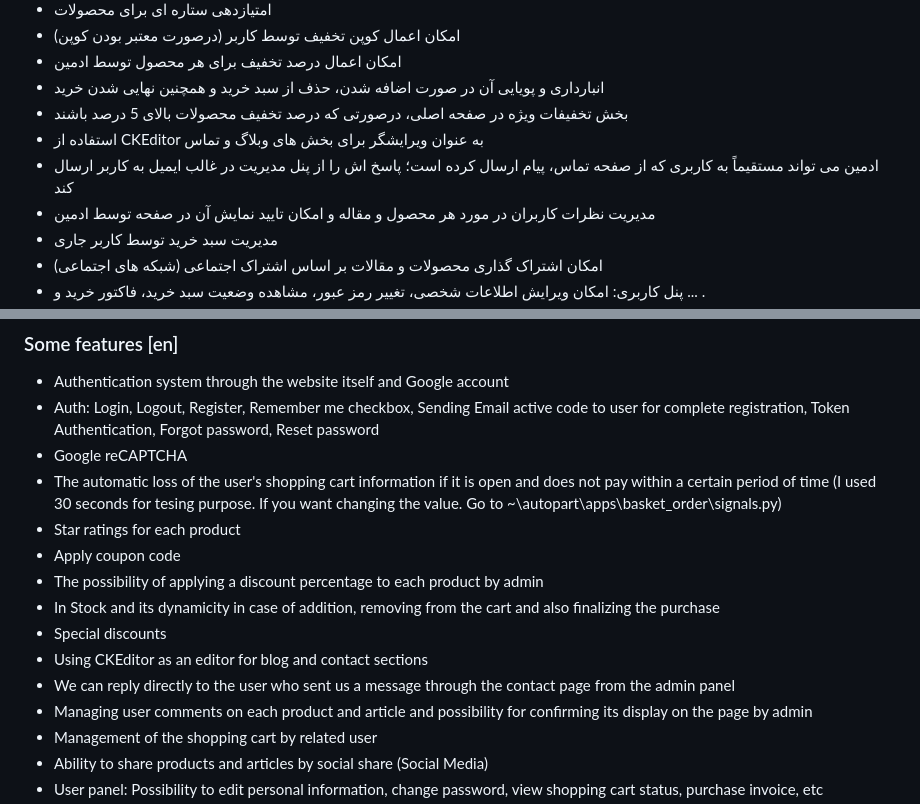
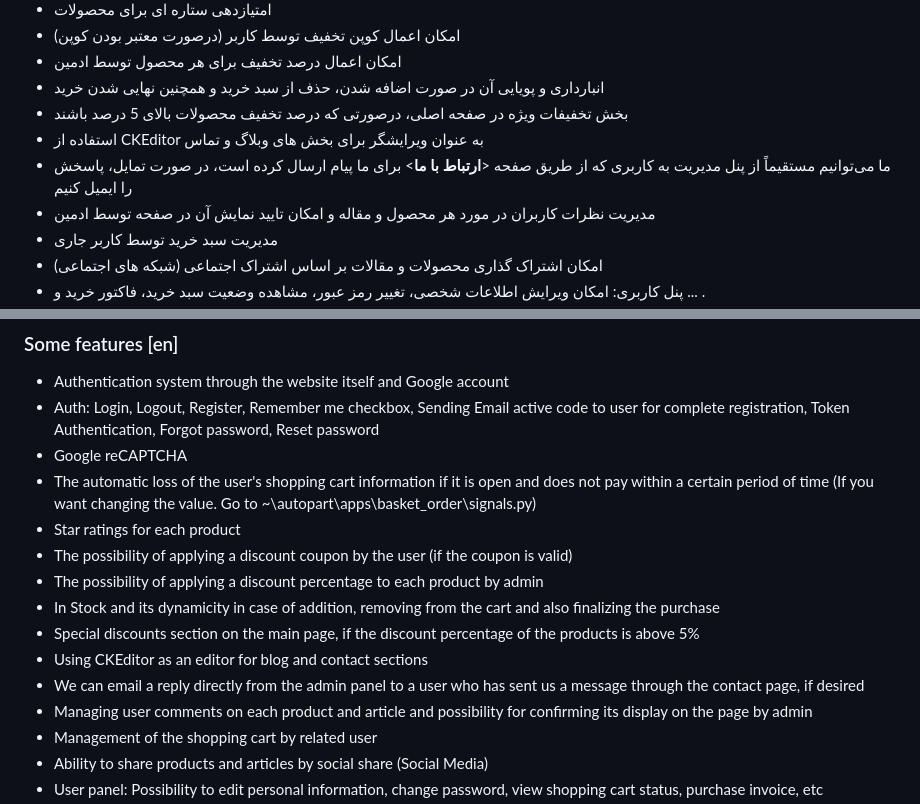
Before and after one commit to Ali-Davoudi/autopart, a Markdown page: README.md, 2 parts joined by grey strips. Drawn GitHub-style.

```diff
--- a/README.md
+++ b/README.md
@@ -58,7 +58,7 @@ python manage.py createsuperuser
 - انبارداری و پویایی آن در صورت اضافه شدن، حذف از سبد خرید و همچنین نهایی شدن خرید
 - بخش تخفیفات ویژه در صفحه اصلی، درصورتی که درصد تخفیف محصولات بالای 5 درصد باشند
 - استفاده از CKEditor به عنوان ویرایشگر برای بخش های وبلاگ و تماس
-- ادمین می تواند مستقیماً به کاربری که از صفحه تماس، پیام ارسال کرده است؛ پاسخ اش را از پنل مدیریت در غالب ایمیل به کاربر ارسال کند
+- ما می‌توانیم مستقیماً از پنل مدیریت به کاربری که از طریق صفحه <**ارتباط با ما**> برای ما پیام ارسال کرده است، در صورت تمایل، پاسخش را ایمیل کنیم
 - مدیریت نظرات کاربران در مورد هر محصول و مقاله و امکان تایید نمایش آن در صفحه توسط ادمین
 - مدیریت سبد خرید توسط کاربر جاری
 - امکان اشتراک گذاری محصولات و مقالات بر اساس اشتراک اجتماعی (شبکه های اجتماعی)
@@ -79,14 +79,14 @@ python manage.py createsuperuser
 * Authentication system through the website itself and Google account
 * Auth: Login, Logout, Register, Remember me checkbox, Sending Email active code to user for complete registration, Token Authentication, Forgot password, Reset password
 * Google reCAPTCHA
-* The automatic loss of the user's shopping cart information if it is open and does not pay within a certain period of time (I used 30 seconds for tesing purpose. If you want changing the value. Go to ~\autopart\apps\basket_order\signals.py)
+* The automatic loss of the user's shopping cart information if it is open and does not pay within a certain period of time (If you want changing the value. Go to ~\autopart\apps\basket_order\signals.py)
 * Star ratings for each product
-* Apply coupon code
+* The possibility of applying a discount coupon by the user (if the coupon is valid)
 * The possibility of applying a discount percentage to each product by admin
 * In Stock and its dynamicity in case of addition, removing from the cart and also finalizing the purchase
-* Special discounts
+* Special discounts section on the main page, if the discount percentage of the products is above 5%
 * Using CKEditor as an editor for blog and contact sections
-* We can reply directly to the user who sent us a message through the contact page from the admin panel
+* We can email a reply directly from the admin panel to a user who has sent us a message through the contact page, if desired
 * Managing user comments on each product and article and possibility for confirming its display on the page by admin
 * Management of the shopping cart by related user
 * Ability to share products and articles by social share (Social Media)
```
